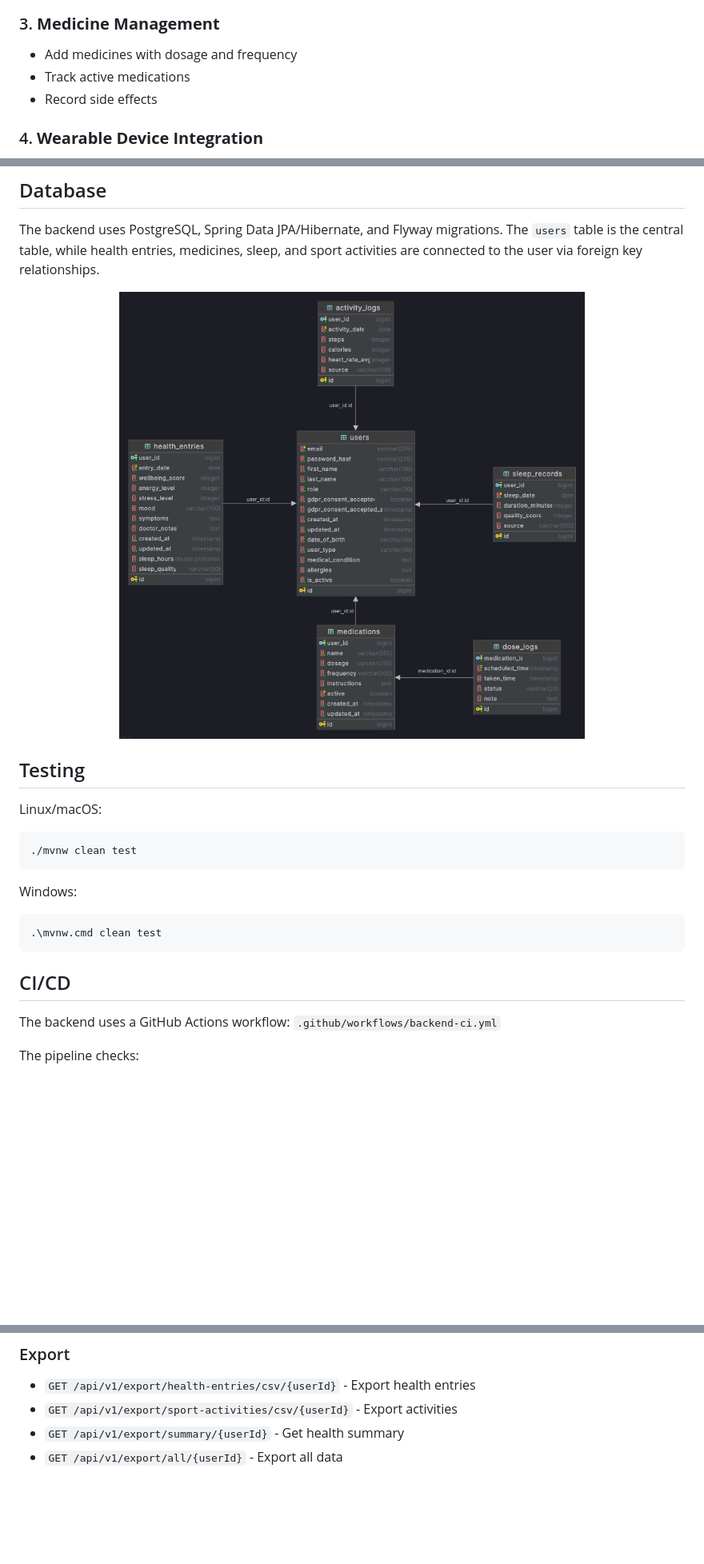
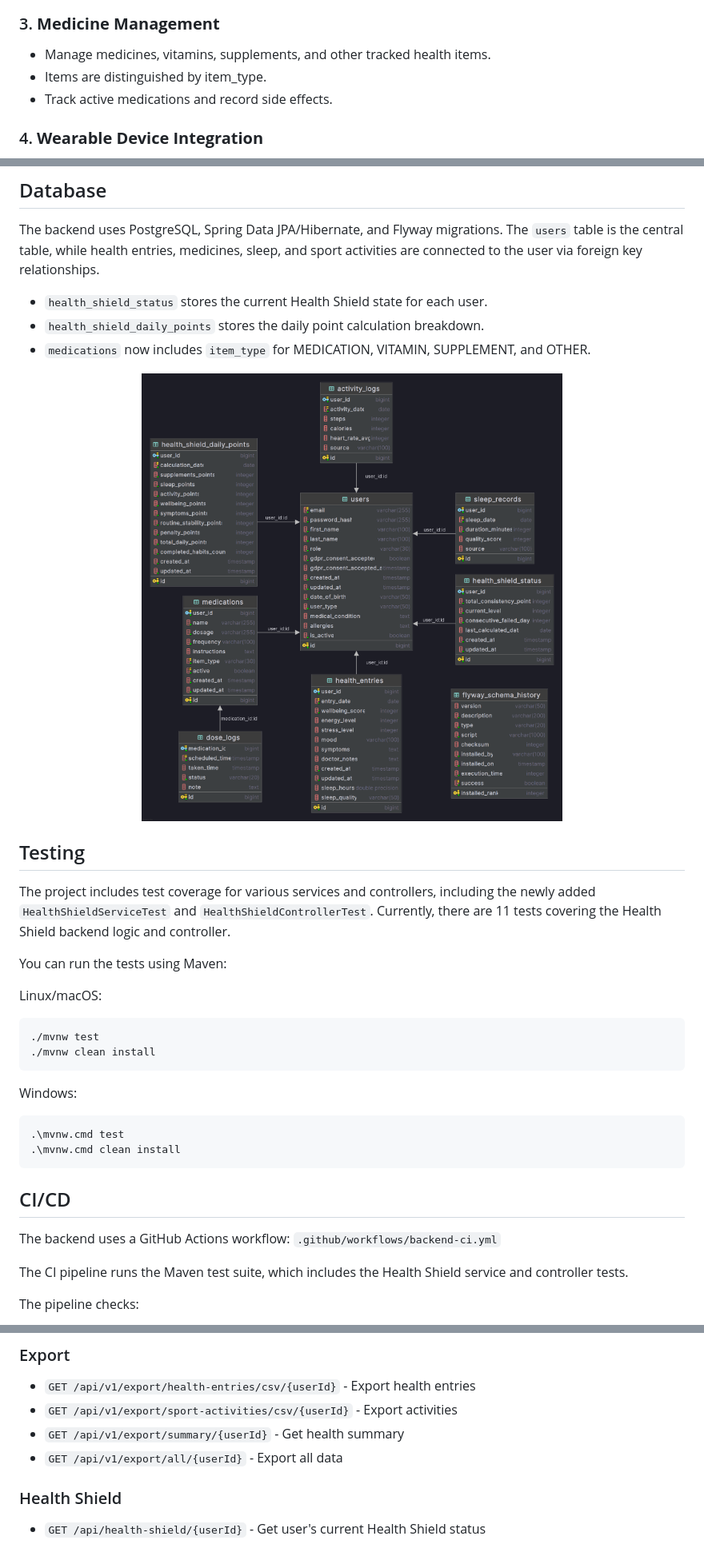
Before and after one commit to matijag13/HealthTrackMe, a Markdown page: apps/api/README.md, 3 parts joined by grey strips. Shown at 80% size. Drawn GitHub-style; pictures changed too: docs/database/ER-diagram.png; blank space fills up the shorter version.

Commit message:
Posodobljena backend dokumentacija za Zdravstveni scit.

````diff
--- a/apps/api/README.md
+++ b/apps/api/README.md
@@ -221,9 +228,9 @@ class UserServiceTest {
 
 ### 3. **Medicine Management**
 
-- Add medicines with dosage and frequency
-- Track active medications
-- Record side effects
+- Manage medicines, vitamins, supplements, and other tracked health items.
+- Items are distinguished by item_type.
+- Track active medications and record side effects.
 
 ### 4. **Wearable Device Integration**
 
@@ -306,28 +318,40 @@ The API will be available at `http://localhost:8080`
 
 The backend uses PostgreSQL, Spring Data JPA/Hibernate, and Flyway migrations. The `users` table is the central table, while health entries, medicines, sleep, and sport activities are connected to the user via foreign key relationships.
 
+- `health_shield_status` stores the current Health Shield state for each user.
+- `health_shield_daily_points` stores the daily point calculation breakdown.
+- `medications` now includes `item_type` for MEDICATION, VITAMIN, SUPPLEMENT, and OTHER.
+
 <div align="center">
   <img src="../../docs/database/ER-diagram.png" alt="ER Diagram" width="700">
 </div>
 
 ## Testing
 
+The project includes test coverage for various services and controllers, including the newly added `HealthShieldServiceTest` and `HealthShieldControllerTest`. Currently, there are 11 tests covering the Health Shield backend logic and controller.
+
+You can run the tests using Maven:
+
 Linux/macOS:
 
 ```bash
-./mvnw clean test
+./mvnw test
+./mvnw clean install
 ```
 
 Windows:
 
 ```cmd
-.\mvnw.cmd clean test
+.\mvnw.cmd test
+.\mvnw.cmd clean install
 ```
 
 ## CI/CD
 
 The backend uses a GitHub Actions workflow:
 `.github/workflows/backend-ci.yml`
+
+The CI pipeline runs the Maven test suite, which includes the Health Shield service and controller tests.
 
 The pipeline checks:
 
@@ -381,3 +405,7 @@ The pipeline checks:
 - `GET /api/v1/export/sport-activities/csv/{userId}` - Export activities
 - `GET /api/v1/export/summary/{userId}` - Get health summary
 - `GET /api/v1/export/all/{userId}` - Export all data
+
+### Health Shield
+
+- `GET /api/health-shield/{userId}` - Get user's current Health Shield status
````
Also changed, not shown: other parts of apps/api/README.md (+22 -10 lines).
